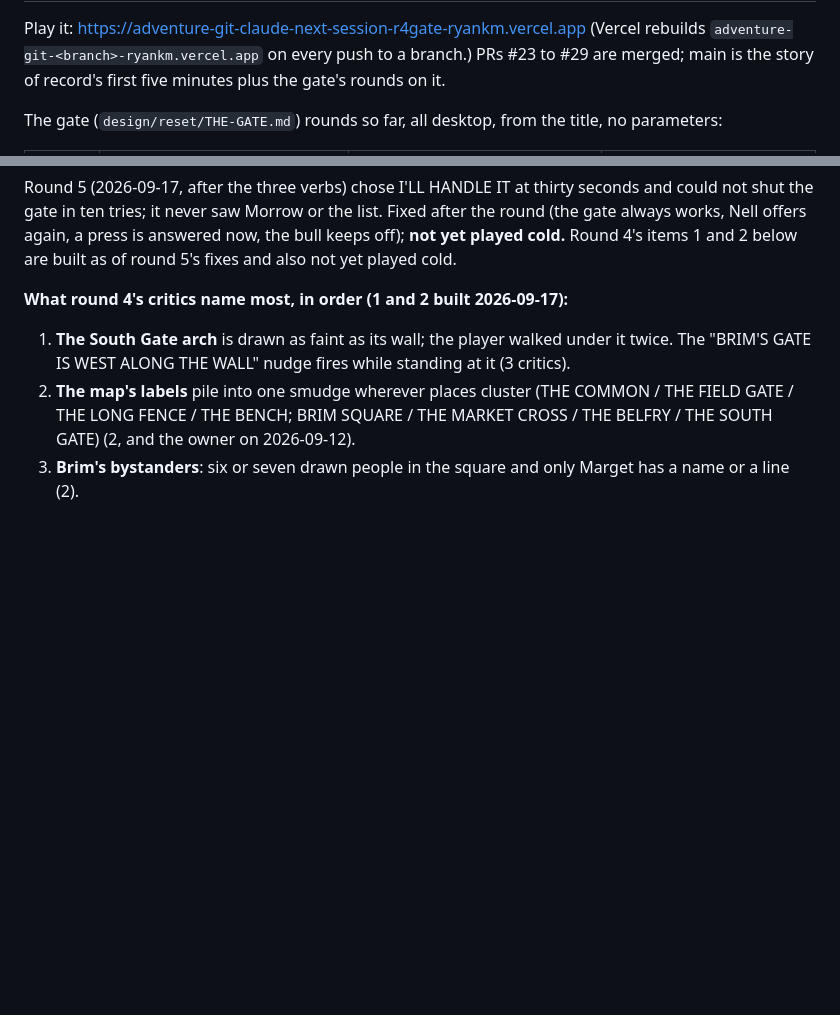
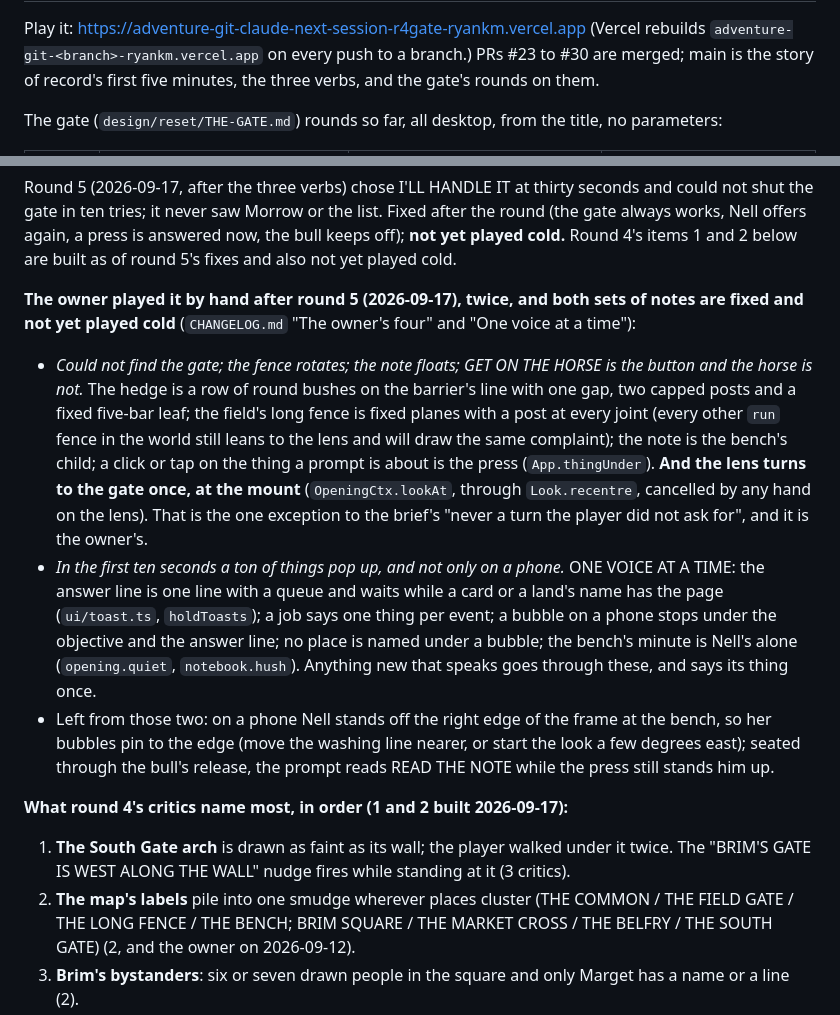
Before and after one commit to uxpreview/adventure, a Markdown page: PROMPT.md, 2 parts joined by grey strips. Drawn GitHub-style; blank space fills up the shorter version.

Commit message:
PROMPT.md: the owner's two plays after round 5, the one turn the lens takes, one voice at a time
Co-Authored-By: Claude Fable 5.1 <noreply@anthropic.com>

```diff
--- a/PROMPT.md
+++ b/PROMPT.md
@@ -58,8 +58,8 @@ is fine. The brief's goal is unchanged; only the shape of the work is.
 
 Play it: https://adventure-git-claude-next-session-r4gate-ryankm.vercel.app
 (Vercel rebuilds `adventure-git-<branch>-ryankm.vercel.app` on every push
-to a branch.) PRs #23 to #29 are merged; main is the story of record's
-first five minutes plus the gate's rounds on it.
+to a branch.) PRs #23 to #30 are merged; main is the story of record's
+first five minutes, the three verbs, and the gate's rounds on them.
 
 The gate (`design/reset/THE-GATE.md`) rounds so far, all desktop, from
 the title, no parameters:
@@ -87,6 +87,34 @@ Morrow or the list. Fixed after the round (the gate always works, Nell
 offers again, a press is answered now, the bull keeps off); **not yet
 played cold.** Round 4's items 1 and 2 below are built as of round 5's
 fixes and also not yet played cold.
+
+**The owner played it by hand after round 5 (2026-09-17), twice, and
+both sets of notes are fixed and not yet played cold** (`CHANGELOG.md`
+"The owner's four" and "One voice at a time"):
+- *Could not find the gate; the fence rotates; the note floats; GET ON
+  THE HORSE is the button and the horse is not.* The hedge is a row of
+  round bushes on the barrier's line with one gap, two capped posts and
+  a fixed five-bar leaf; the field's long fence is fixed planes with a
+  post at every joint (every other `run` fence in the world still
+  leans to the lens and will draw the same complaint); the note is the
+  bench's child; a click or tap on the thing a prompt is about is the
+  press (`App.thingUnder`). **And the lens turns to the gate once, at
+  the mount** (`OpeningCtx.lookAt`, through `Look.recentre`, cancelled
+  by any hand on the lens). That is the one exception to the brief's
+  "never a turn the player did not ask for", and it is the owner's.
+- *In the first ten seconds a ton of things pop up, and not only on a
+  phone.* ONE VOICE AT A TIME: the answer line is one line with a
+  queue and waits while a card or a land's name has the page
+  (`ui/toast.ts`, `holdToasts`); a job says one thing per event; a
+  bubble on a phone stops under the objective and the answer line;
+  no place is named under a bubble; the bench's minute is Nell's alone
+  (`opening.quiet`, `notebook.hush`). Anything new that speaks goes
+  through these, and says its thing once.
+- Left from those two: on a phone Nell stands off the right edge of
+  the frame at the bench, so her bubbles pin to the edge (move the
+  washing line nearer, or start the look a few degrees east); seated
+  through the bull's release, the prompt reads READ THE NOTE while the
+  press still stands him up.
 
 **What round 4's critics name most, in order (1 and 2 built 2026-09-17):**
 1. **The South Gate arch** is drawn as faint as its wall; the player
```
Also changed, not shown: other parts of PROMPT.md (+1 -1 lines).
